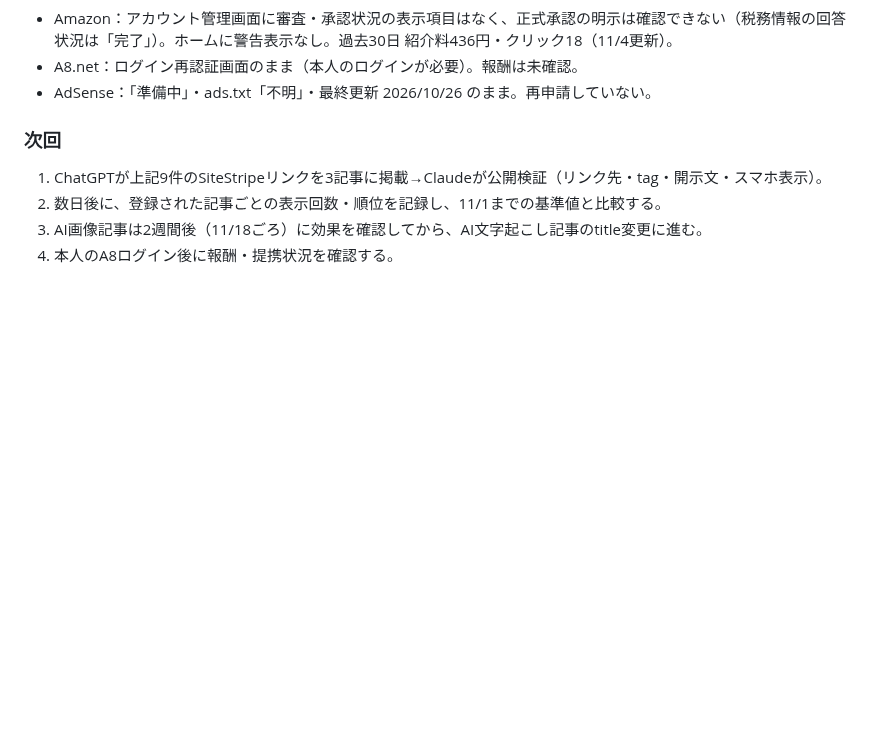
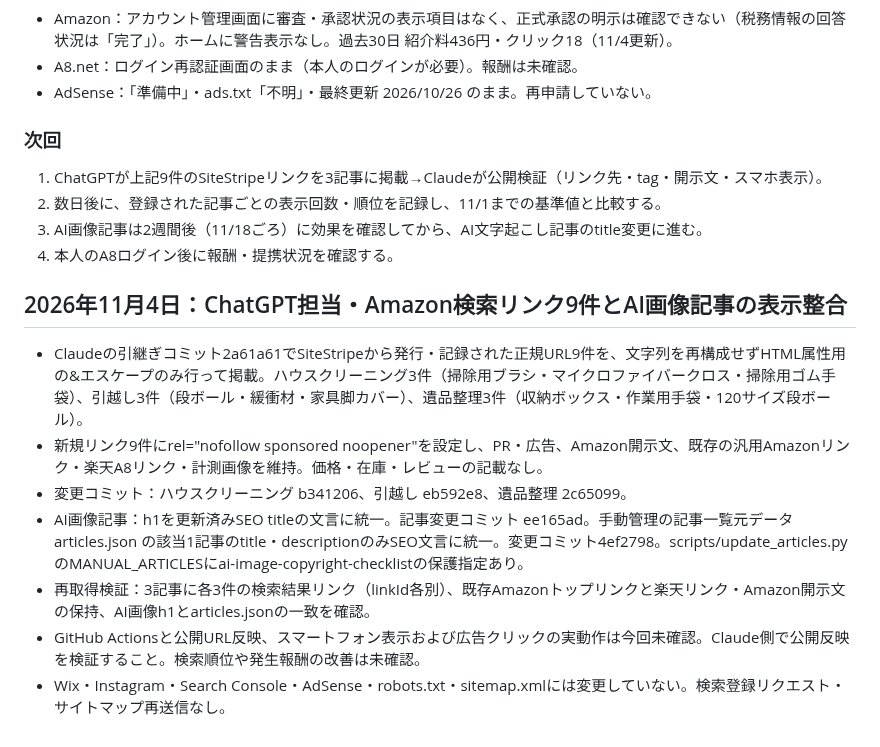
Before and after one commit to magonoteinnovation-ctrl/ai-revenue-site, a Markdown page: 作業引継ぎ.md, the part around the change. Rendered like a GitHub page; blank space fills up the shorter version.

Commit message:
引継ぎ: SiteStripe9リンク追加とAI画像記事のタイトル整合を記録

```diff
--- a/作業引継ぎ.md
+++ b/作業引継ぎ.md
@@ -1053,3 +1053,13 @@
 2. 数日後に、登録された記事ごとの表示回数・順位を記録し、11/1までの基準値と比較する。
 3. AI画像記事は2週間後（11/18ごろ）に効果を確認してから、AI文字起こし記事のtitle変更に進む。
 4. 本人のA8ログイン後に報酬・提携状況を確認する。
+
+
+## 2026年11月4日：ChatGPT担当・Amazon検索リンク9件とAI画像記事の表示整合
+- Claudeの引継ぎコミット2a61a61でSiteStripeから発行・記録された正規URL9件を、文字列を再構成せずHTML属性用の&エスケープのみ行って掲載。ハウスクリーニング3件（掃除用ブラシ・マイクロファイバークロス・掃除用ゴム手袋）、引越し3件（段ボール・緩衝材・家具脚カバー）、遺品整理3件（収納ボックス・作業用手袋・120サイズ段ボール）。
+- 新規リンク9件にrel="nofollow sponsored noopener"を設定し、PR・広告、Amazon開示文、既存の汎用Amazonリンク・楽天A8リンク・計測画像を維持。価格・在庫・レビューの記載なし。
+- 変更コミット：ハウスクリーニング b341206、引越し eb592e8、遺品整理 2c65099。
+- AI画像記事：h1を更新済みSEO titleの文言に統一。記事変更コミット ee165ad。手動管理の記事一覧元データ articles.json の該当1記事のtitle・descriptionのみSEO文言に統一。変更コミット4ef2798。scripts/update_articles.pyのMANUAL_ARTICLESにai-image-copyright-checklistの保護指定あり。
+- 再取得検証：3記事に各3件の検索結果リンク（linkId各別）、既存Amazonトップリンクと楽天リンク・Amazon開示文の保持、AI画像h1とarticles.jsonの一致を確認。
+- GitHub Actionsと公開URL反映、スマートフォン表示および広告クリックの実動作は今回未確認。Claude側で公開反映を検証すること。検索順位や発生報酬の改善は未確認。
+- Wix・Instagram・Search Console・AdSense・robots.txt・sitemap.xmlには変更していない。検索登録リクエスト・サイトマップ再送信なし。
```
